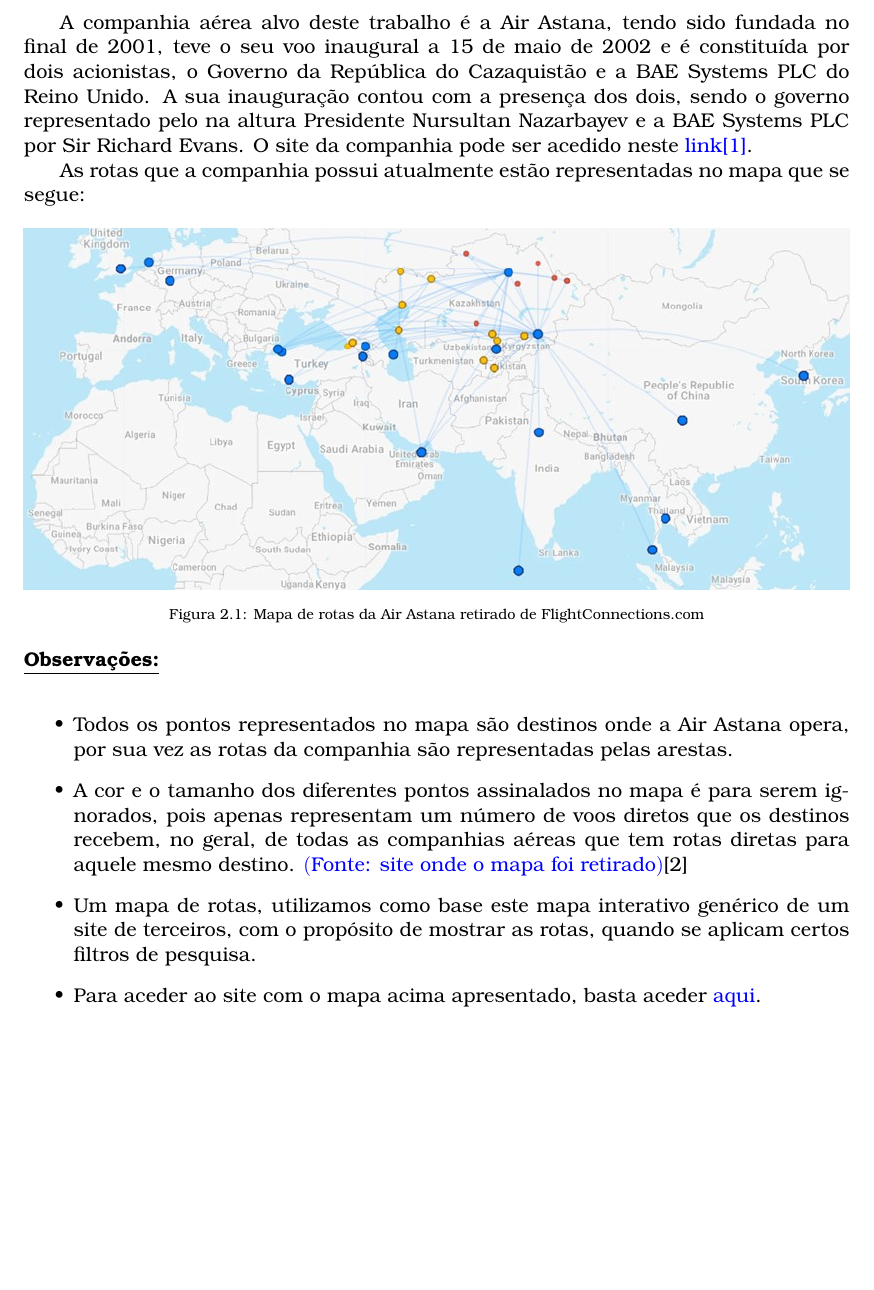
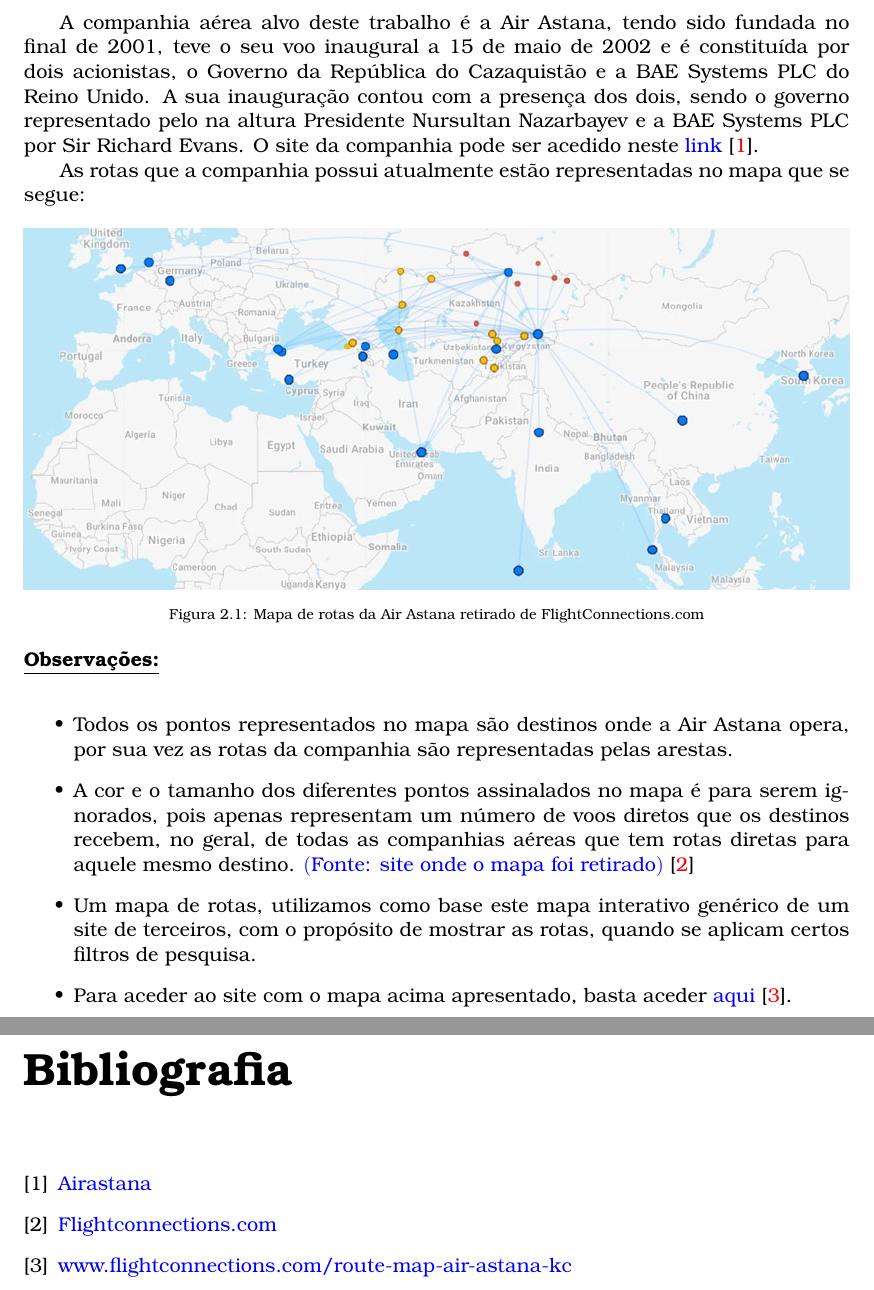
Before and after one commit to a17694/T05G21_17694_20530_24160, a LaTeX document (relatorio_MD.tex, which reads chapters/companhia_aerea.tex, chapters/conclusao.tex, layout/header.cls): part of page 5 of 17 before the commit and two parts of pages 5 and 17 of 18 after it, the two joined at a grey line, cut so that both start at the same text, the shorter picture padded with empty space. Compiled offline with pdfLaTeX.

Commit message:
* adicionada referencias aos links

```diff
--- a/chapters/companhia_aerea.tex
+++ b/chapters/companhia_aerea.tex
@@ -2,7 +2,7 @@
 \label{chapter:Companhia Aérea}
 A companhia aérea alvo deste trabalho é a Air Astana, tendo sido fundada no final de 2001, teve o seu voo inaugural a 15 de maio de 2002 e é constituída por dois acionistas, o Governo da República do Cazaquistão e a BAE Systems PLC do Reino Unido.
 A sua inauguração contou com a presença dos dois, sendo o governo representado pelo na altura Presidente Nursultan Nazarbayev e a BAE Systems PLC por Sir Richard Evans.
-O site da companhia pode ser acedido neste \href{https://airastana.com/global/en-us}{link[1]}.\\
+O site da companhia pode ser acedido neste \href{https://airastana.com/global/en-us}{link}~\cite{link1}.\\
 \indent As rotas que a companhia possui atualmente estão representadas no mapa que se segue:
 
 \begin{figure}[h]
@@ -17,11 +17,11 @@
 companhia são representadas pelas arestas.
 \item A cor e o tamanho dos diferentes pontos assinalados no mapa é para serem ignorados, pois apenas
 representam um número de voos diretos que os destinos recebem, no geral, de todas as companhias aéreas
-que tem rotas diretas para aquele mesmo destino. \href{https://www.flightconnections.com}{$($Fonte: site onde o mapa foi retirado$)$}[2]
+que tem rotas diretas para aquele mesmo destino. \href{https://www.flightconnections.com}{$($Fonte: site onde o mapa foi retirado$)$}~\cite{link2}
 
 \item Um mapa de rotas, utilizamos como base este mapa interativo genérico de um site de terceiros, com o
 propósito de mostrar as rotas, quando se aplicam certos filtros de pesquisa.
-\item Para aceder ao site com o mapa acima apresentado, basta aceder \href{https://www.flightconnections.com/route-map-air-astana-kc}{aqui}.
+\item Para aceder ao site com o mapa acima apresentado, basta aceder \href{https://www.flightconnections.com/route-map-air-astana-kc}{aqui}~\cite{link3}.
 \end{itemize}
 \clearpage
 \section{DESTINOS DA COMPANHIA PARA REPRESENTAR NO GRAFO}
--- a/chapters/conclusao.tex
+++ b/chapters/conclusao.tex
@@ -4,3 +4,13 @@
 \indent A nível empresarial, parece claro que o conceito da teoria de grafos é muito aplicado. Podemos ver tal facto pelo próprio mapa interativo de onde se retirou a informação das rotas aéreas, que serviram de base para este trabalho. Sabemos que algoritmos de grafos estão presentes em sites traduzidos em interfaces que o público interage para ver as rotas desejadas. A gestão de rotas também é feita com base nestes conceitos, pois caso assim não fosse, haveria muitas mais rotas de voo desnecessárias que não trazem lucro à companhia.\\
 \indent Admitimos que deixamos de fora deste trabalho alguns aspetos que complementariam mais o tema, mas para nos focarmos no essencial da questão, foi a nosso ver a melhor solução a adotar.\\
 \indent Após este trabalho, e feita uma análise mais aprofundada deste tema, podemos dizer que a teoria de grafos é interessante e que deveríamos aplicar este assunto no nosso dia a dia.
+
+
+\begin{thebibliography}{3}
+    \bibitem{link1}
+    \href{https://airastana.com/global/en-us}{Airastana}
+    \bibitem{link2}
+    \href{https://www.flightconnections.com/}{Flightconnections.com}
+    \bibitem{link3}
+    \href{https://www.flightconnections.com/route-map-air-astana-kc}{www.flightconnections.com/route-map-air-astana-kc}
+\end{thebibliography}
--- a/layout/header.cls
+++ b/layout/header.cls
@@ -43,7 +43,10 @@
 
 %% Formata os sub-capitulos
 \titleformat{\section}
-{\normalfont\fontsize{11}{12}\bfseries}{\thesection}{1em}{}
+{\normalfont\fontsize{13}{12}\bfseries}{\thesection}{1em}{}
 
 %% Define o avanço inicial do texto
 \setlength{\parindent}{0.7cm}
+
+%% Altera o titulo de bibliografia
+\renewcommand\bibname{Referências}
```
Also changed, not shown: biblio/bibliografia.bib (deleted, +0 -23 lines).
